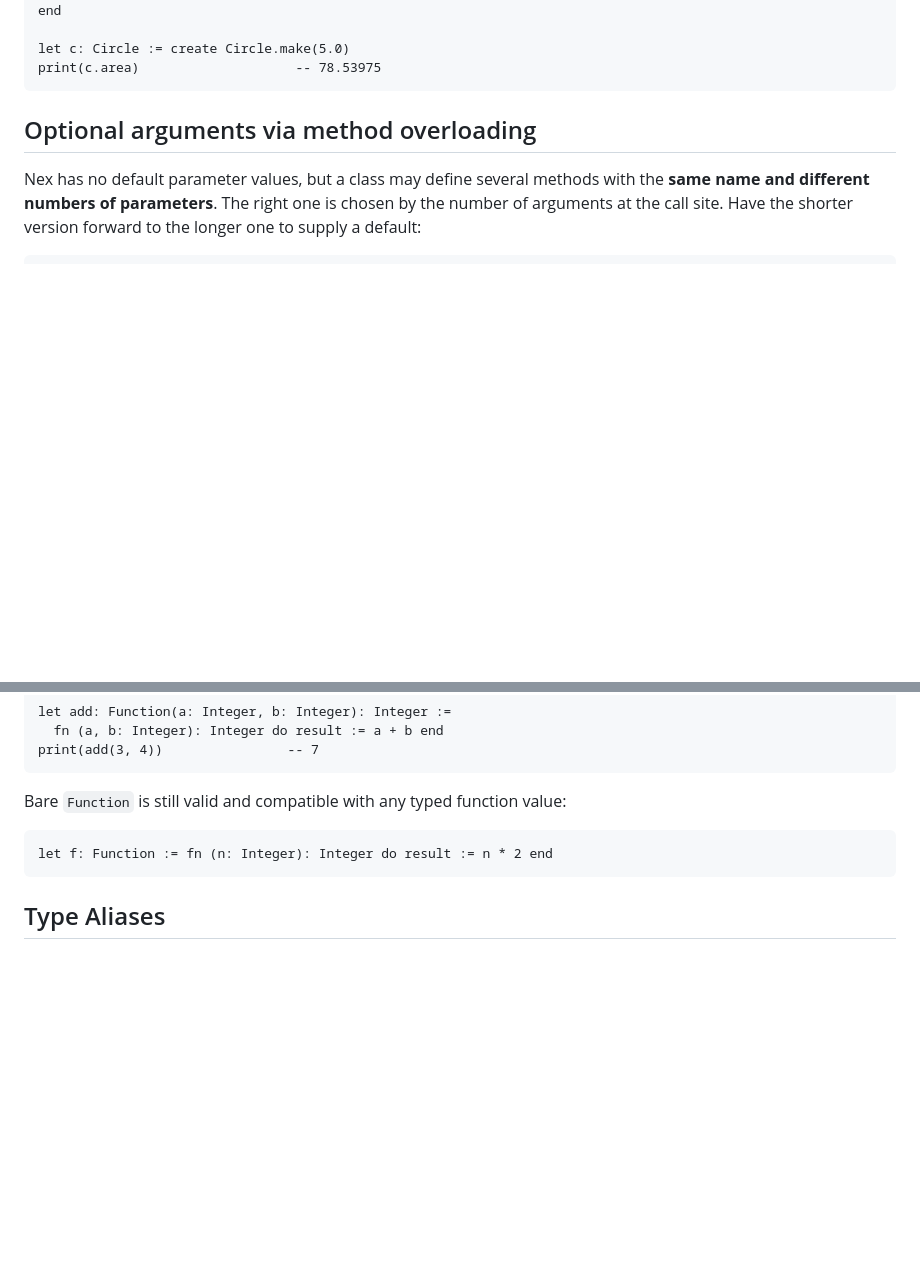
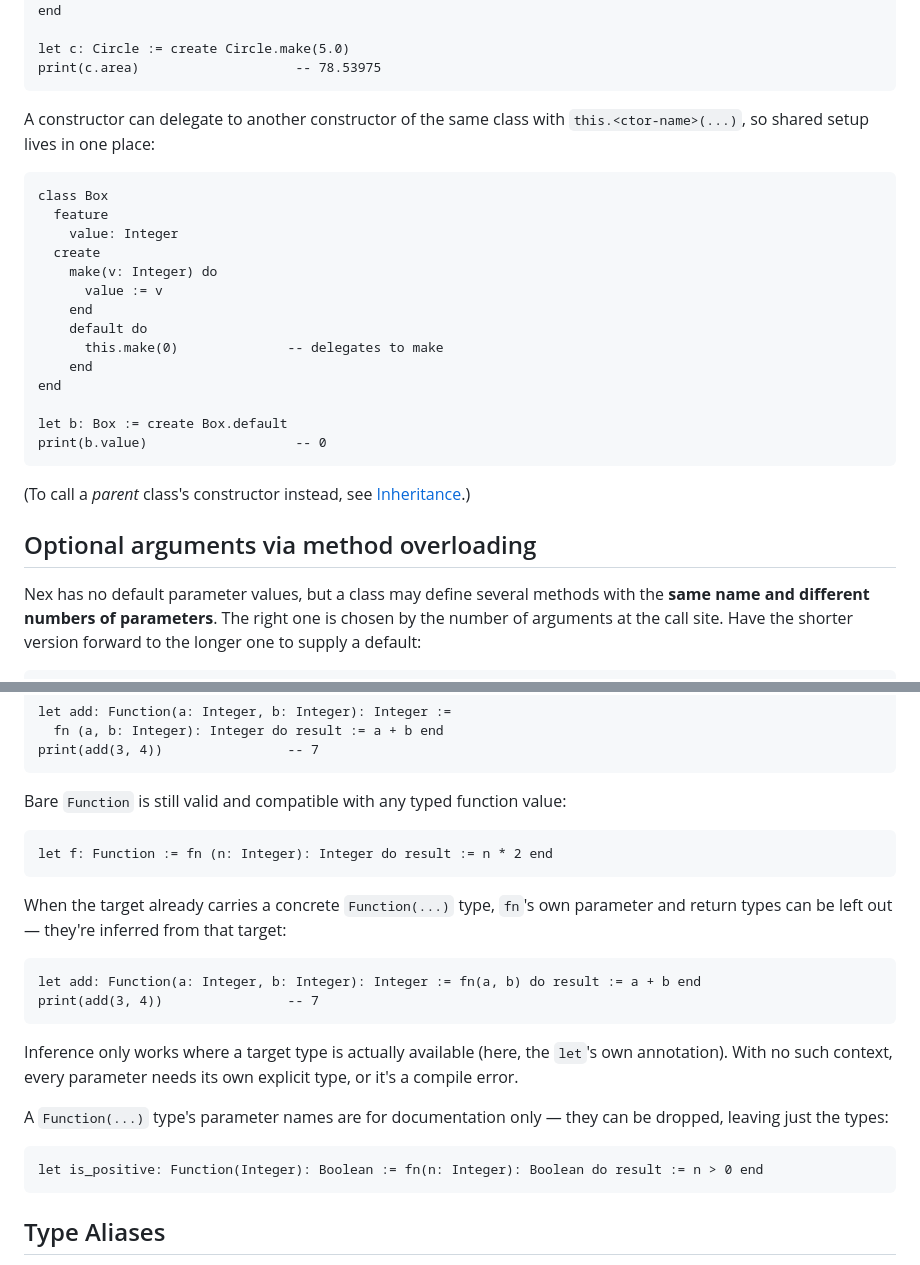
Before and after one commit to vijaymathew/nex, a Markdown page: docs/md/SYNTAX.md, 2 parts joined by grey strips. Drawn GitHub-style; blank space fills up the shorter version.

Commit message:
update syntax doc

````diff
--- a/docs/md/SYNTAX.md
+++ b/docs/md/SYNTAX.md
@@ -414,6 +414,29 @@ end
 let c: Circle := create Circle.make(5.0)
 print(c.area)                    -- 78.53975
 ```
+
+A constructor can delegate to another constructor of the same class with
+`this.<ctor-name>(...)`, so shared setup lives in one place:
+
+```nex
+class Box
+  feature
+    value: Integer
+  create
+    make(v: Integer) do
+      value := v
+    end
+    default do
+      this.make(0)              -- delegates to make
+    end
+end
+
+let b: Box := create Box.default
+print(b.value)                   -- 0
+```
+
+(To call a *parent* class's constructor instead, see
+[Inheritance](#inheritance).)
 
 ## Optional arguments via method overloading
 
@@ -999,6 +1022,26 @@ Bare `Function` is still valid and compatible with any typed function value:
 let f: Function := fn (n: Integer): Integer do result := n * 2 end
 ```
 
+When the target already carries a concrete `Function(...)` type, `fn`'s own
+parameter and return types can be left out — they're inferred from that
+target:
+
+```nex
+let add: Function(a: Integer, b: Integer): Integer := fn(a, b) do result := a + b end
+print(add(3, 4))                -- 7
+```
+
+Inference only works where a target type is actually available (here, the
+`let`'s own annotation). With no such context, every parameter needs its own
+explicit type, or it's a compile error.
+
+A `Function(...)` type's parameter names are for documentation only — they
+can be dropped, leaving just the types:
+
+```nex
+let is_positive: Function(Integer): Boolean := fn(n: Integer): Boolean do result := n > 0 end
+```
+
 ## Type Aliases
 
 `declare type` binds a name to any type expression — most commonly used to
````
